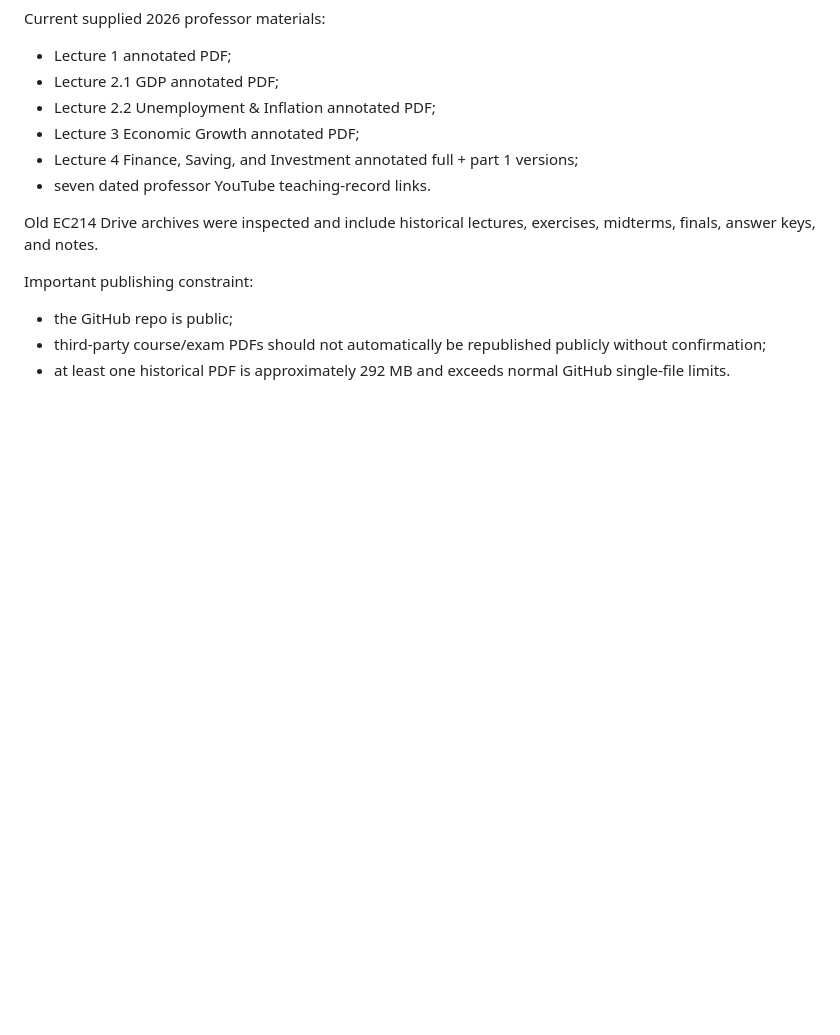
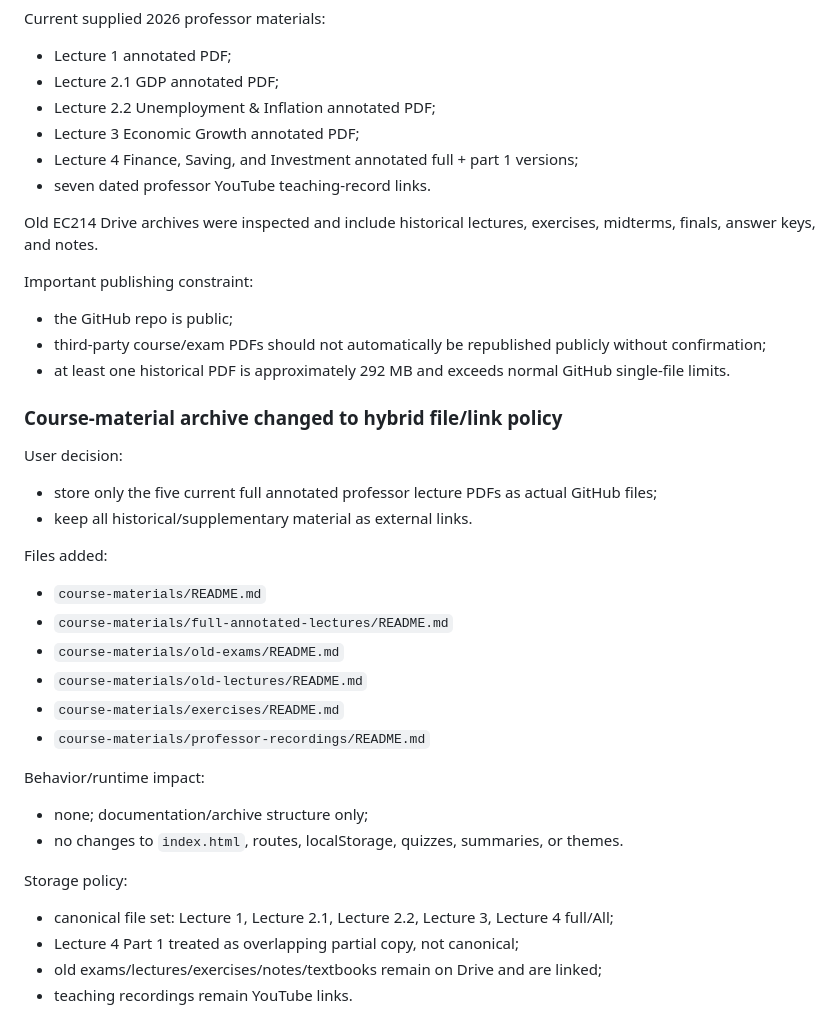
Before and after one commit to ttanabodeejirapong/d-study-app, a Markdown page: chatgpt-log/FULL_UPDATE_LOG.md, the part around the change. Rendered like a GitHub page; blank space fills up the shorter version.

Commit message:
Document course material archive structure

```diff
--- a/chatgpt-log/FULL_UPDATE_LOG.md
+++ b/chatgpt-log/FULL_UPDATE_LOG.md
@@ -110,3 +110,27 @@ Important publishing constraint:
 - the GitHub repo is public;
 - third-party course/exam PDFs should not automatically be republished publicly without confirmation;
 - at least one historical PDF is approximately 292 MB and exceeds normal GitHub single-file limits.
+
+
+### Course-material archive changed to hybrid file/link policy
+User decision:
+- store only the five current full annotated professor lecture PDFs as actual GitHub files;
+- keep all historical/supplementary material as external links.
+
+Files added:
+- `course-materials/README.md`
+- `course-materials/full-annotated-lectures/README.md`
+- `course-materials/old-exams/README.md`
+- `course-materials/old-lectures/README.md`
+- `course-materials/exercises/README.md`
+- `course-materials/professor-recordings/README.md`
+
+Behavior/runtime impact:
+- none; documentation/archive structure only;
+- no changes to `index.html`, routes, localStorage, quizzes, summaries, or themes.
+
+Storage policy:
+- canonical file set: Lecture 1, Lecture 2.1, Lecture 2.2, Lecture 3, Lecture 4 full/All;
+- Lecture 4 Part 1 treated as overlapping partial copy, not canonical;
+- old exams/lectures/exercises/notes/textbooks remain on Drive and are linked;
+- teaching recordings remain YouTube links.
```
